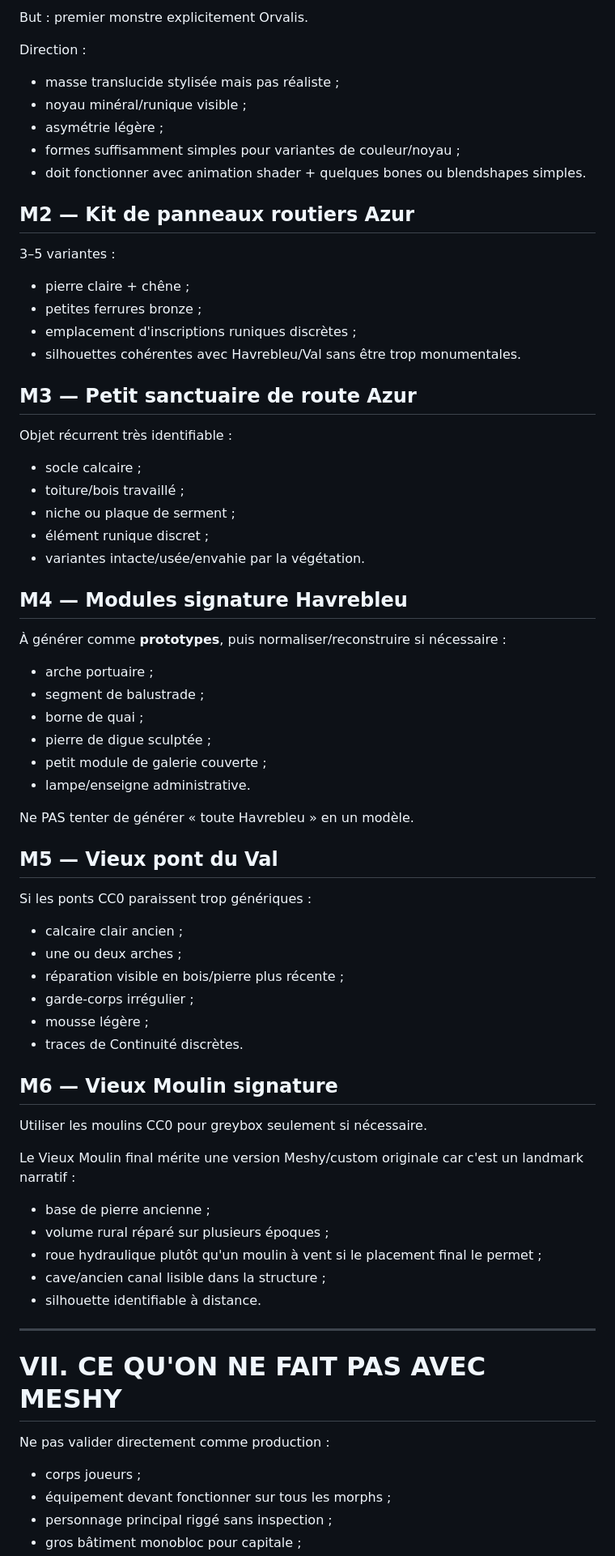
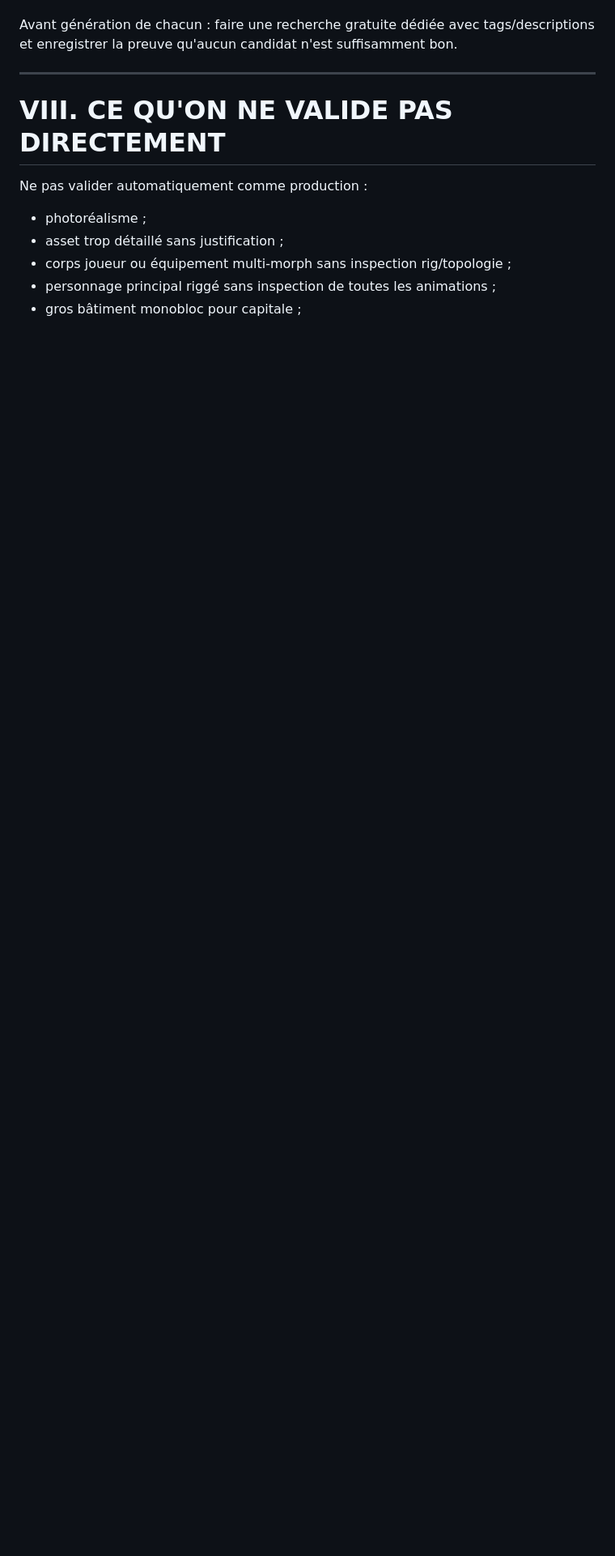
Before and after one commit to allandeman90-hash/orvalis, a Markdown page: docs/SLICE_A_ASSET_SOURCING.md, the part around one of its changes. Shown at 81% size. Rendered like a GitHub page; blank space fills up the shorter version.

```diff
--- a/docs/SLICE_A_ASSET_SOURCING.md
+++ b/docs/SLICE_A_ASSET_SOURCING.md
@@ -236,68 +230,12 @@ Contraintes :
-But : premier monstre explicitement Orvalis.
-
-Direction :
-- masse translucide stylisée mais pas réaliste ;
-- noyau minéral/runique visible ;
-- asymétrie légère ;
-- formes suffisamment simples pour variantes de couleur/noyau ;
-- doit fonctionner avec animation shader + quelques bones ou blendshapes simples.
-
-## M2 — Kit de panneaux routiers Azur
-
-3–5 variantes :
-- pierre claire + chêne ;
-- petites ferrures bronze ;
-- emplacement d'inscriptions runiques discrètes ;
-- silhouettes cohérentes avec Havrebleu/Val sans être trop monumentales.
-
-## M3 — Petit sanctuaire de route Azur
-
-Objet récurrent très identifiable :
-- socle calcaire ;
-- toiture/bois travaillé ;
-- niche ou plaque de serment ;
-- élément runique discret ;
-- variantes intacte/usée/envahie par la végétation.
-
-## M4 — Modules signature Havrebleu
-
-À générer comme **prototypes**, puis normaliser/reconstruire si nécessaire :
-- arche portuaire ;
-- segment de balustrade ;
-- borne de quai ;
-- pierre de digue sculptée ;
-- petit module de galerie couverte ;
-- lampe/enseigne administrative.
-
-Ne PAS tenter de générer « toute Havrebleu » en un modèle.
-
-## M5 — Vieux pont du Val
-
-Si les ponts CC0 paraissent trop génériques :
-- calcaire clair ancien ;
-- une ou deux arches ;
-- réparation visible en bois/pierre plus récente ;
-- garde-corps irrégulier ;
-- mousse légère ;
-- traces de Continuité discrètes.
-
-## M6 — Vieux Moulin signature
-
-Utiliser les moulins CC0 pour greybox seulement si nécessaire.
-
-Le Vieux Moulin final mérite une version Meshy/custom originale car c'est un landmark narratif :
-- base de pierre ancienne ;
-- volume rural réparé sur plusieurs époques ;
-- roue hydraulique plutôt qu'un moulin à vent si le placement final le permet ;
-- cave/ancien canal lisible dans la structure ;
-- silhouette identifiable à distance.
+Avant génération de chacun : faire une recherche gratuite dédiée avec tags/descriptions et enregistrer la preuve qu'aucun candidat n'est suffisamment bon.
 
 ---
 
-# VII. CE QU'ON NE FAIT PAS AVEC MESHY
+# VIII. CE QU'ON NE VALIDE PAS DIRECTEMENT
 
-Ne pas valider directement comme production :
-- corps joueurs ;
-- équipement devant fonctionner sur tous les morphs ;
-- personnage principal riggé sans inspection ;
+Ne pas valider automatiquement comme production :
+- photoréalisme ;
+- asset trop détaillé sans justification ;
+- corps joueur ou équipement multi-morph sans inspection rig/topologie ;
+- personnage principal riggé sans inspection de toutes les animations ;
 - gros bâtiment monobloc pour capitale ;
```
Also changed, not shown: other parts of docs/SLICE_A_ASSET_SOURCING.md (+131 -141 lines).
